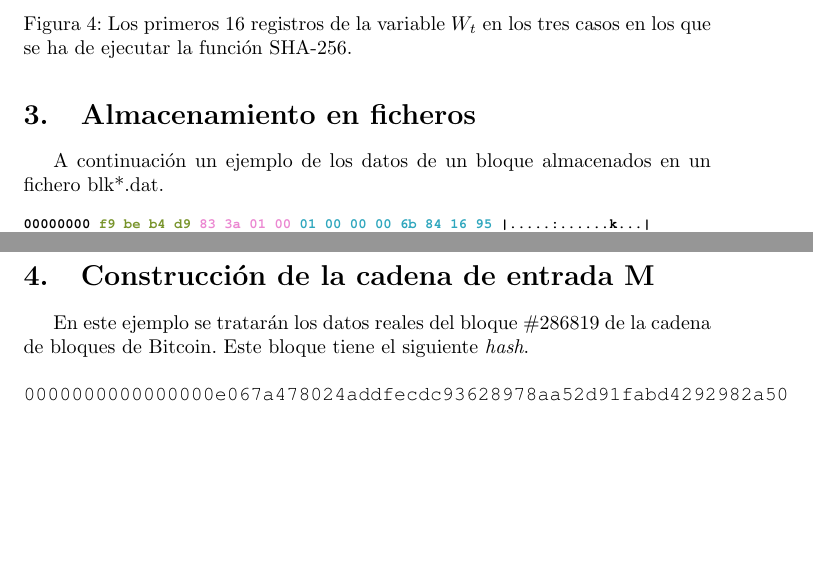
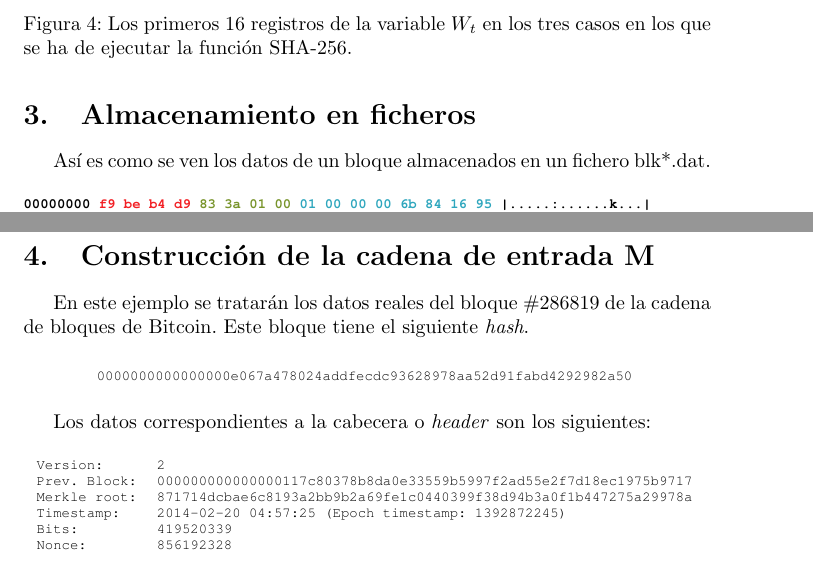
Before and after one commit to JavDomGom/Bitcoin_cryptography, a LaTeX document (Bitcoin_block_SHA_256_es.tex): two parts of pages 7 and 8 of 8, joined at a grey line, cut so that both start at the same text, the shorter picture padded with empty space. Compiled offline with pdfLaTeX.

Commit message:
Update Tex file.

```diff
--- a/Bitcoin_block_SHA_256_es.tex
+++ b/Bitcoin_block_SHA_256_es.tex
@@ -6,10 +6,10 @@
 \usepackage{courier}
 \usepackage[dvipsnames]{xcolor}
 
+\definecolor{red}{rgb}{0.95,0.12,0.14}
 \definecolor{green}{rgb}{0.47,0.58,0.17}
-\definecolor{pink}{rgb}{0.92,0.53,0.82}
 \definecolor{darkTurquoise}{rgb}{0.18,0.65,0.74}
-\definecolor{blue}{rgb}{0.13,0.09,0.8}
+\definecolor{blue}{rgb}{0.16,0,0.98}
 \definecolor{purple}{rgb}{0.65,0.03,0.69}
 
 \title{\textbf{Criptografía aplicada: Cálculo del hash SHA-256 de un bloque Bitcoin}}
@@ -180,28 +180,28 @@
     \end{figure}
 
 \section{Almacenamiento en ficheros}
-    A continuación un ejemplo de los datos de un bloque almacenados en un fichero blk*.dat.
+    Así es como se ven los datos de un bloque almacenados en un fichero blk*.dat.
 
     \begin{figure}[H]
     \scriptsize{
-    \textbf{\texttt{00000000  \textcolor{green}{f9 be b4 d9} \textcolor{pink}{83 3a 01 00}  \textcolor{darkTurquoise}{01 00 00 00 6b 84 16 95}  |.....:......k...|}
-    \texttt{00000010  \textcolor{darkTurquoise}{1e 11 9d c5 60 ec cf ee  71 dc fd 76 7f 7a 79 67}  |....`...q..v.zyg|}
-    \texttt{00000020  \textcolor{darkTurquoise}{e4 c2 eb ac 18 05 00 00  00 00 00 00 d9 54 48 66}  |.............THf|}
-    \texttt{00000030  \textcolor{darkTurquoise}{d8 2f 36 f8 14 df f6 0b  fa 93 55 a5 9d 40 e0 9a}  |./6.......U..@..|}
-    \texttt{00000040  \textcolor{darkTurquoise}{1b 70 dd 7b e6 52 f3 ff  f7 5a 48 77 4e 16 fa 4d}  |.p.\{.R...ZHwN..M|}
-    \texttt{00000050  \textcolor{darkTurquoise}{85 21 13 1a 4f 9f 56 7f}  \textcolor{blue}{ca} \textcolor{purple}{01 00 00 00 01 00 00}  |.!..O.V.........|}
-    \texttt{00000060  \textcolor{purple}{00 00 00 00 00 00 00 00  00 00 00 00 00 00 00 00}  |................|}
-    \texttt{00000070  \textcolor{purple}{00 00 00 00 00 00 00 00  00 00 00 00 00 00 ff ff}  |................|}
-    \texttt{00000080  \textcolor{purple}{ff ff 07 04 85 21 13 1a  01 3b ff ff ff ff 01 64}  |.....!...;.....d|}
-    \texttt{00000090  \textcolor{purple}{7d 51 37 01 00 00 00 43  41 04 6b 33 5b 20 34 cf}  |\}Q7....CA.k3[ 4.|}
-    \texttt{000000a0  \textcolor{purple}{ce df fc 45 db 40 a3 da  7d e6 53 f0 35 1d 3d 1c}  |...E.@..\}.S.5.=.|}
-    \texttt{000000b0  \textcolor{purple}{0f e2 de 40 fe 61 02 11  fc d4 98 2a e7 e2 6e ad}  |...@.a.....*..n.|}
-    \texttt{000000c0  \textcolor{purple}{de 95 dd d0 33 2e 38 66  51 36 aa 17 11 a8 5c 74}  |....3.8fQ6....\textbackslash t|}
-    \texttt{000000d0  \textcolor{purple}{0c d3 9d ff 63 7b 96 7b  60 d2 ac 00 00 00 00 01}  |....c\{.\{`.......|}
-    \texttt{000000e0  \textcolor{purple}{00 00 00 01 d9 9e 0a f4  96 b4 14 3f cf 2b f7 7d}  |...........?.+.\}|}
-    \texttt{000000f0  \textcolor{purple}{c3 0d af 92 77 db ea 0d  9a 08 c0 6a f9 da 04 91}  |....w......j....|}
-    \texttt{00000100  \textcolor{purple}{ce df 81 b6 01 00 00 00  8c 49 30 46 02 21 00 8a}  |.........I0F.!..|}
-    \texttt{00000110  \textcolor{purple}{ba 70 12 af 87 6f 3e 93  0a 56 02 fb 67} \ \ \ \ \ \ \ \ \ |.p...o>..V..g|}}
+    \textbf{\texttt{00000000  \textcolor{red}{f9 be b4 d9} \textcolor{green}{83 3a 01 00}  \textcolor{darkTurquoise}{01 00 00 00 6b 84 16 95}  |.....:......k...|} \\
+    \texttt{00000010  \textcolor{darkTurquoise}{1e 11 9d c5 60 ec cf ee  71 dc fd 76 7f 7a 79 67}  |....`...q..v.zyg|} \\
+    \texttt{00000020  \textcolor{darkTurquoise}{e4 c2 eb ac 18 05 00 00  00 00 00 00 d9 54 48 66}  |.............THf|} \\
+    \texttt{00000030  \textcolor{darkTurquoise}{d8 2f 36 f8 14 df f6 0b  fa 93 55 a5 9d 40 e0 9a}  |./6.......U..@..|} \\
+    \texttt{00000040  \textcolor{darkTurquoise}{1b 70 dd 7b e6 52 f3 ff  f7 5a 48 77 4e 16 fa 4d}  |.p.\{.R...ZHwN..M|} \\
+    \texttt{00000050  \textcolor{darkTurquoise}{85 21 13 1a 4f 9f 56 7f}  \textcolor{blue}{ca} \textcolor{purple}{01 00 00 00 01 00 00}  |.!..O.V.........|} \\
+    \texttt{00000060  \textcolor{purple}{00 00 00 00 00 00 00 00  00 00 00 00 00 00 00 00}  |................|} \\
+    \texttt{00000070  \textcolor{purple}{00 00 00 00 00 00 00 00  00 00 00 00 00 00 ff ff}  |................|} \\
+    \texttt{00000080  \textcolor{purple}{ff ff 07 04 85 21 13 1a  01 3b ff ff ff ff 01 64}  |.....!...;.....d|} \\
+    \texttt{00000090  \textcolor{purple}{7d 51 37 01 00 00 00 43  41 04 6b 33 5b 20 34 cf}  |\}Q7....CA.k3[ 4.|} \\
+    \texttt{000000a0  \textcolor{purple}{ce df fc 45 db 40 a3 da  7d e6 53 f0 35 1d 3d 1c}  |...E.@..\}.S.5.=.|} \\
+    \texttt{000000b0  \textcolor{purple}{0f e2 de 40 fe 61 02 11  fc d4 98 2a e7 e2 6e ad}  |...@.a.....*..n.|} \\
+    \texttt{000000c0  \textcolor{purple}{de 95 dd d0 33 2e 38 66  51 36 aa 17 11 a8 5c 74}  |....3.8fQ6....\textbackslash t|} \\
+    \texttt{000000d0  \textcolor{purple}{0c d3 9d ff 63 7b 96 7b  60 d2 ac 00 00 00 00 01}  |....c\{.\{`.......|} \\
+    \texttt{000000e0  \textcolor{purple}{00 00 00 01 d9 9e 0a f4  96 b4 14 3f cf 2b f7 7d}  |...........?.+.\}|} \\
+    \texttt{000000f0  \textcolor{purple}{c3 0d af 92 77 db ea 0d  9a 08 c0 6a f9 da 04 91}  |....w......j....|} \\
+    \texttt{00000100  \textcolor{purple}{ce df 81 b6 01 00 00 00  8c 49 30 46 02 21 00 8a}  |.........I0F.!..|} \\
+    \texttt{00000110  \textcolor{purple}{ba 70 12 af 87 6f 3e 93  0a 56 02 fb 67} \ \ \ \ \ \ \ \ \ |.p...o>..V..g|}} \\
     }
     \end{figure}
 
@@ -210,7 +210,24 @@
 
     \begin{figure}[H]
         \centering
+        \scriptsize{
         \texttt{0000000000000000e067a478024addfecdc93628978aa52d91fabd4292982a50}
+        }
     \end{figure}
 
+    Los datos correspondientes a la cabecera o \textit{header} son los siguientes:
+    \begin{figure}[H]
+        \centering
+        \scriptsize{
+            $\begin{array}{ll}
+                \texttt{Version:} & \texttt{2} \\
+                \texttt{Prev. Block:} & \texttt{000000000000000117c80378b8da0e33559b5997f2ad55e2f7d18ec1975b9717} \\
+                \texttt{Merkle root:} & \texttt{871714dcbae6c8193a2bb9b2a69fe1c0440399f38d94b3a0f1b447275a29978a} \\
+                \texttt{Timestamp:} & \texttt{2014-02-20 04:57:25 (Epoch timestamp: 1392872245)} \\
+                \texttt{Bits:} & \texttt{419520339} \\
+                \texttt{Nonce:} & \texttt{856192328} \\
+            \end{array}$
+        }
+        \end{figure}
+
 \end{document}
```
